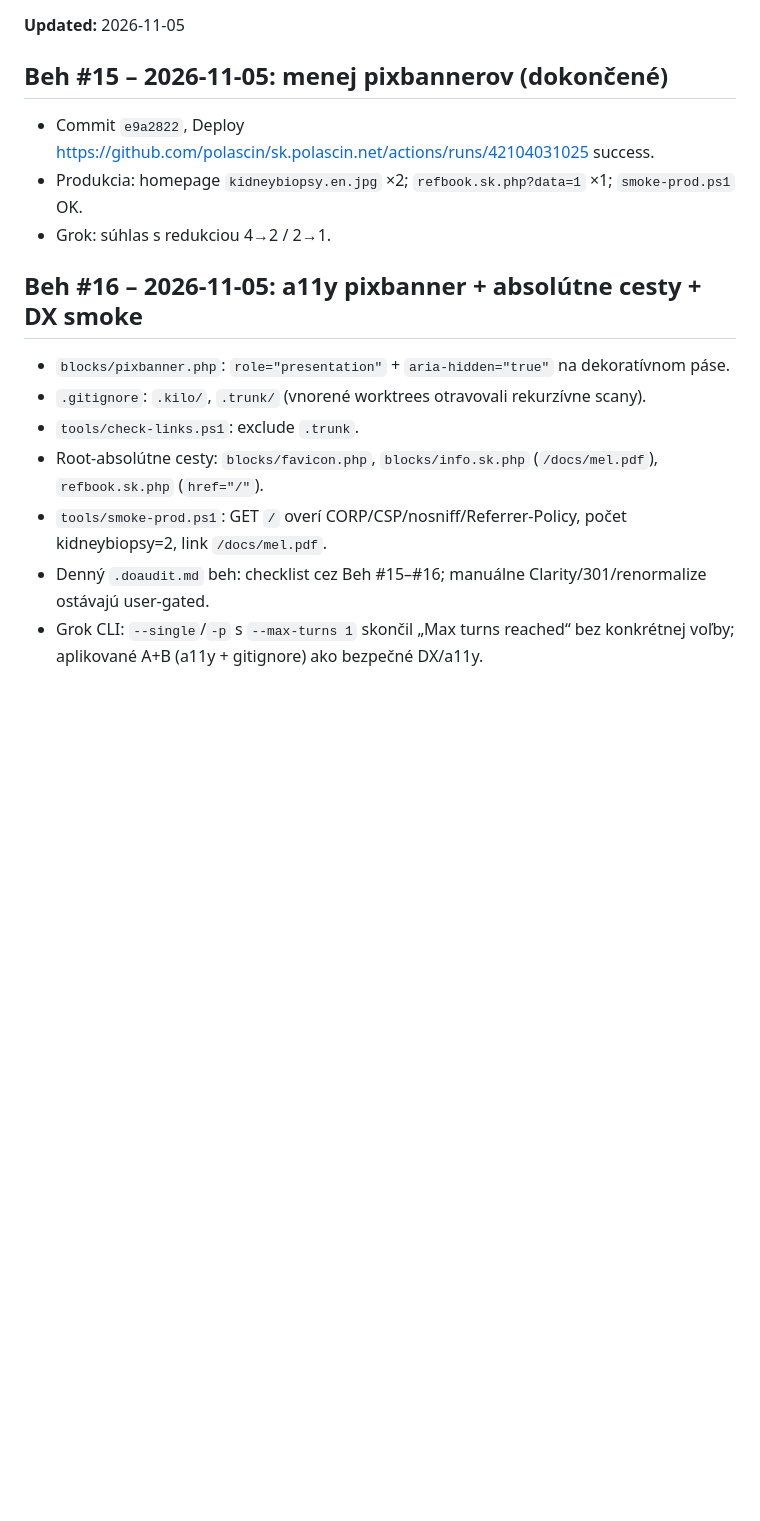
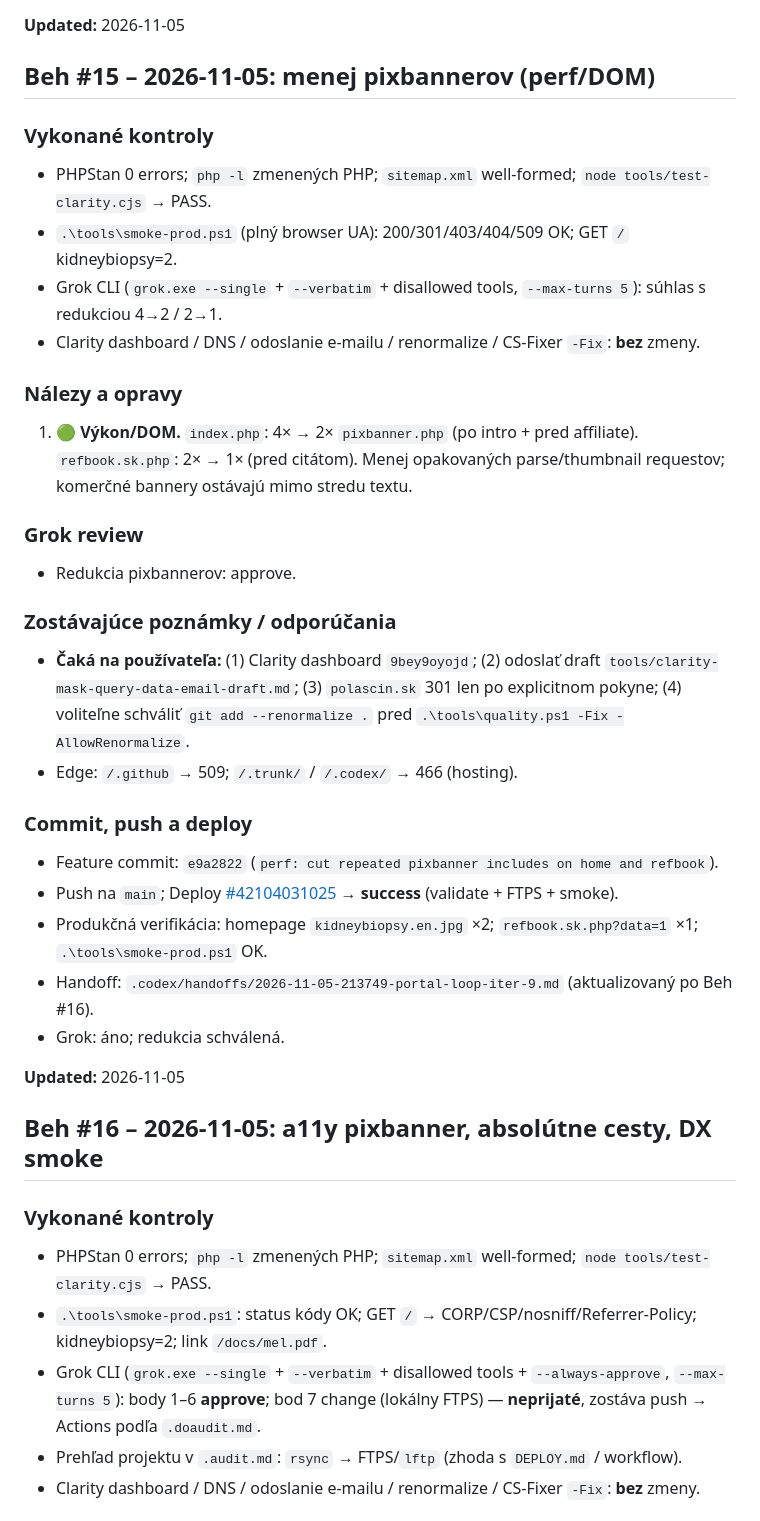
Before and after one commit to polascin/sk.polascin.net, a Markdown page: .audit.md, the part around one of its changes. Drawn GitHub-style; blank space fills up the shorter version.

Commit message:
docs(audit): complete Beh #15 and Beh #16 verification

```diff
--- a/.audit.md
+++ b/.audit.md
@@ -791,18 +791,46 @@ Miestny nástroj prenáša iba výslovne vybrané súbory, odmietne súbežnú z
 
 **Updated:** 2026-11-05
 
-## Beh #15 – 2026-11-05: menej pixbannerov (dokončené)
+## Beh #15 – 2026-11-05: menej pixbannerov (perf/DOM)
 
-- Commit `e9a2822`, Deploy https://github.com/polascin/sk.polascin.net/actions/runs/42104031025 success.
-- Produkcia: homepage `kidneybiopsy.en.jpg` ×2; `refbook.sk.php?data=1` ×1; `smoke-prod.ps1` OK.
-- Grok: súhlas s redukciou 4→2 / 2→1.
+### Vykonané kontroly
 
-## Beh #16 – 2026-11-05: a11y pixbanner + absolútne cesty + DX smoke
+- PHPStan 0 errors; `php -l` zmenených PHP; `sitemap.xml` well-formed; `node tools/test-clarity.cjs` → PASS.
+- `.\tools\smoke-prod.ps1` (plný browser UA): 200/301/403/404/509 OK; GET `/` kidneybiopsy=2.
+- Grok CLI (`grok.exe --single` + `--verbatim` + disallowed tools, `--max-turns 5`): súhlas s redukciou 4→2 / 2→1.
+- Clarity dashboard / DNS / odoslanie e-mailu / renormalize / CS-Fixer `-Fix`: **bez** zmeny.
 
-- `blocks/pixbanner.php`: `role="presentation"` + `aria-hidden="true"` na dekoratívnom páse.
-- `.gitignore`: `.kilo/`, `.trunk/` (vnorené worktrees otravovali rekurzívne scany).
-- `tools/check-links.ps1`: exclude `.trunk`.
-- Root-absolútne cesty: `blocks/favicon.php`, `blocks/info.sk.php` (`/docs/mel.pdf`), `refbook.sk.php` (`href="/"`).
-- `tools/smoke-prod.ps1`: GET `/` overí CORP/CSP/nosniff/Referrer-Policy, počet kidneybiopsy=2, link `/docs/mel.pdf`.
-- Denný `.doaudit.md` beh: checklist cez Beh #15–#16; manuálne Clarity/301/renormalize ostávajú user-gated.
-- Grok CLI: `--single`/`-p` s `--max-turns 1` skončil „Max turns reached“ bez konkrétnej voľby; aplikované A+B (a11y + gitignore) ako bezpečné DX/a11y.
+### Nálezy a opravy
+
+1. 🟢 **Výkon/DOM.** `index.php`: 4× → 2× `pixbanner.php` (po intro + pred affiliate). `refbook.sk.php`: 2× → 1× (pred citátom). Menej opakovaných parse/thumbnail requestov; komerčné bannery ostávajú mimo stredu textu.
+
+### Grok review
+
+- Redukcia pixbannerov: approve.
+
+### Zostávajúce poznámky / odporúčania
+
+- **Čaká na používateľa:** (1) Clarity dashboard `9bey9oyojd`; (2) odoslať draft `tools/clarity-mask-query-data-email-draft.md`; (3) `polascin.sk` 301 len po explicitnom pokyne; (4) voliteľne schváliť `git add --renormalize .` pred `.\tools\quality.ps1 -Fix -AllowRenormalize`.
+- Edge: `/.github` → 509; `/.trunk/` / `/.codex/` → 466 (hosting).
+
+### Commit, push a deploy
+
+- Feature commit: `e9a2822` (`perf: cut repeated pixbanner includes on home and refbook`).
+- Push na `main`; Deploy [\#42104031025](https://github.com/polascin/sk.polascin.net/actions/runs/42104031025) → **success** (validate + FTPS + smoke).
+- Produkčná verifikácia: homepage `kidneybiopsy.en.jpg` ×2; `refbook.sk.php?data=1` ×1; `.\tools\smoke-prod.ps1` OK.
+- Handoff: `.codex/handoffs/2026-11-05-213749-portal-loop-iter-9.md` (aktualizovaný po Beh #16).
+- Grok: áno; redukcia schválená.
+
+**Updated:** 2026-11-05
+
+
+## Beh #16 – 2026-11-05: a11y pixbanner, absolútne cesty, DX smoke
+
+### Vykonané kontroly
+
+- PHPStan 0 errors; `php -l` zmenených PHP; `sitemap.xml` well-formed; `node tools/test-clarity.cjs` → PASS.
+- `.\tools\smoke-prod.ps1`: status kódy OK; GET `/` → CORP/CSP/nosniff/Referrer-Policy; kidneybiopsy=2; link `/docs/mel.pdf`.
+- Grok CLI (`grok.exe --single` + `--verbatim` + disallowed tools + `--always-approve`, `--max-turns 5`): body 1–6 **approve**; bod 7 change (lokálny FTPS) — **neprijaté**, zostáva push → Actions podľa `.doaudit.md`.
+- Prehľad projektu v `.audit.md`: `rsync` → FTPS/`lftp` (zhoda s `DEPLOY.md` / workflow).
+- Clarity dashboard / DNS / odoslanie e-mailu / renormalize / CS-Fixer `-Fix`: **bez** zmeny.
+
```
Also changed, not shown: other parts of .audit.md (+27 -0 lines).
